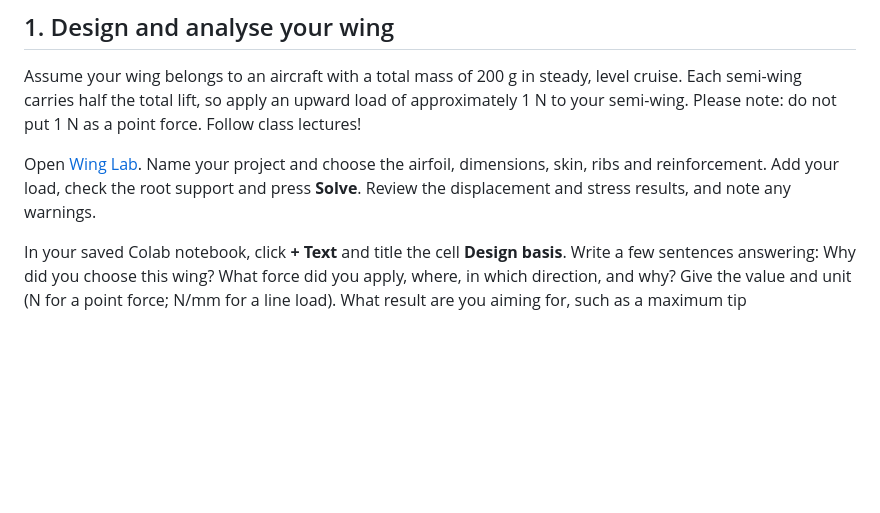
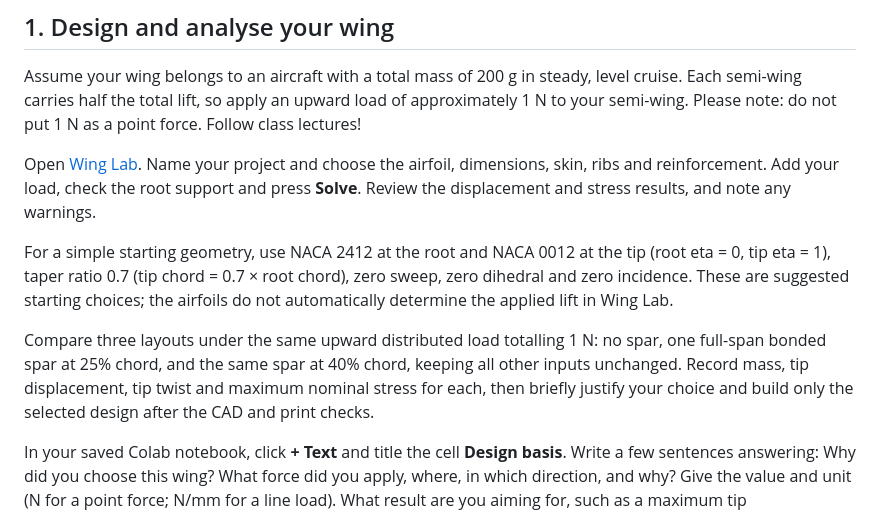
Before and after one commit to Ehsan-Roohi/Aerospace-Structures, a Markdown page: PROJECT.md, the part around the change. Drawn GitHub-style; blank space fills up the shorter version.

Commit message:
Clarify simple wing geometry and three-layout comparison

```diff
--- a/PROJECT.md
+++ b/PROJECT.md
@@ -11,6 +11,10 @@ MIE 446 Aerospace Structures | Project guide
 Assume your wing belongs to an aircraft with a total mass of 200 g in steady, level cruise. Each semi-wing carries half the total lift, so apply an upward load of approximately 1 N to your semi-wing. Please note: do not put 1 N as a point force. Follow class lectures!
 
 Open [Wing Lab](https://ehsan-roohi.github.io/Aerospace-Structures/wing-lab.html#wing). Name your project and choose the airfoil, dimensions, skin, ribs and reinforcement. Add your load, check the root support and press **Solve**. Review the displacement and stress results, and note any warnings.
+
+For a simple starting geometry, use NACA 2412 at the root and NACA 0012 at the tip (root eta = 0, tip eta = 1), taper ratio 0.7 (tip chord = 0.7 × root chord), zero sweep, zero dihedral and zero incidence. These are suggested starting choices; the airfoils do not automatically determine the applied lift in Wing Lab.
+
+Compare three layouts under the same upward distributed load totalling 1 N: no spar, one full-span bonded spar at 25% chord, and the same spar at 40% chord, keeping all other inputs unchanged. Record mass, tip displacement, tip twist and maximum nominal stress for each, then briefly justify your choice and build only the selected design after the CAD and print checks.
 
 In your saved Colab notebook, click **+ Text** and title the cell **Design basis**. Write a few sentences answering: Why did you choose this wing? What force did you apply, where, in which direction, and why? Give the value and unit (N for a point force; N/mm for a line load). What result are you aiming for, such as a maximum tip displacement? Does your result meet that target? Add one screenshot of the load and result. Ask the instructor if you need help choosing a reasonable load or target.
 
```
